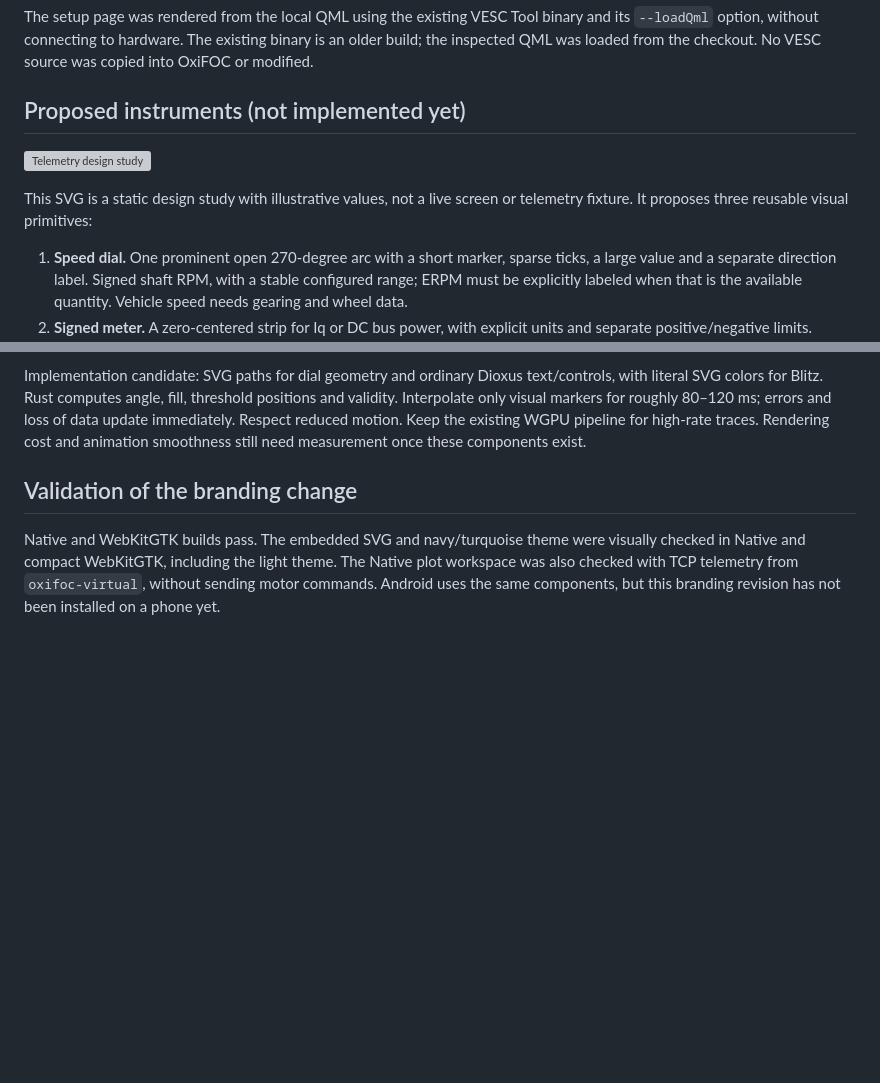
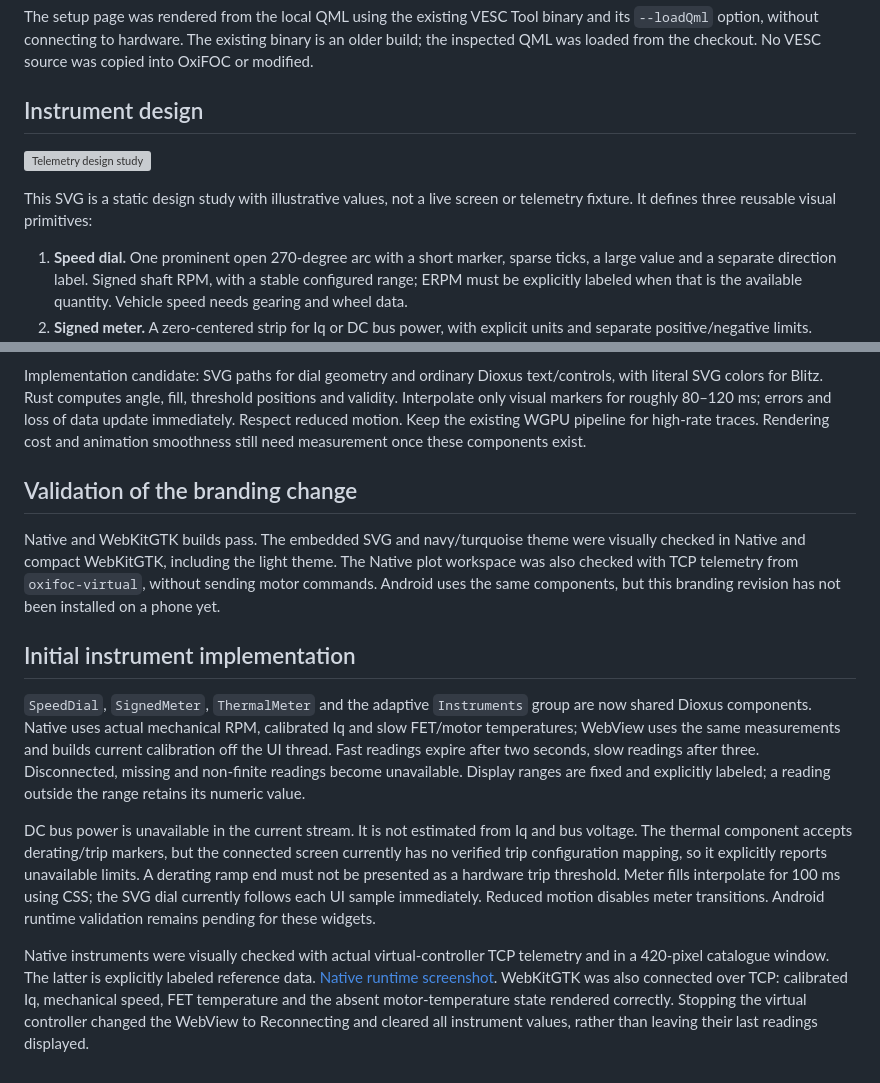
Before and after one commit to okhsunrog/oxifoc, a Markdown page: oxifoc-ui/docs/design.md, 2 parts joined by grey strips. Rendered like a GitHub page; blank space fills up the shorter version; grey boxes are pictures that could not be loaded.

```diff
--- a/oxifoc-ui/docs/design.md
+++ b/oxifoc-ui/docs/design.md
@@ -44,12 +44,12 @@ binary and its `--loadQml` option, without connecting to hardware. The existing
 binary is an older build; the inspected QML was loaded from the checkout.
 No VESC source was copied into OxiFOC or modified.
 
-## Proposed instruments (not implemented yet)
+## Instrument design
 
 ![Telemetry design study](telemetry-concept.svg)
 
 This SVG is a static design study with illustrative values, not a live screen
-or telemetry fixture. It proposes three reusable visual primitives:
+or telemetry fixture. It defines three reusable visual primitives:
 
 1. **Speed dial.** One prominent open 270-degree arc with a short marker,
    sparse ticks, a large value and a separate direction label. Signed shaft
@@ -89,3 +89,28 @@ were visually checked in Native and compact WebKitGTK, including the light
 theme. The Native plot workspace was also checked with TCP telemetry from
 `oxifoc-virtual`, without sending motor commands. Android uses the same
 components, but this branding revision has not been installed on a phone yet.
+
+## Initial instrument implementation
+
+`SpeedDial`, `SignedMeter`, `ThermalMeter` and the adaptive `Instruments` group
+are now shared Dioxus components. Native uses actual mechanical RPM, calibrated
+Iq and slow FET/motor temperatures; WebView uses the same measurements and builds current calibration off the UI thread. Fast
+readings expire after two seconds, slow readings after three. Disconnected,
+missing and non-finite readings become unavailable. Display ranges are fixed
+and explicitly labeled; a reading outside the range retains its numeric value.
+
+DC bus power is unavailable in the current stream. It is not estimated from
+Iq and bus voltage. The thermal component accepts derating/trip markers, but
+the connected screen currently has no verified trip configuration mapping,
+so it explicitly reports unavailable limits. A derating ramp end must not be
+presented as a hardware trip threshold. Meter fills interpolate for 100 ms using CSS; the
+SVG dial currently follows each UI sample immediately. Reduced motion disables
+meter transitions. Android runtime validation remains pending for these widgets.
+
+Native instruments were visually checked with actual virtual-controller TCP
+telemetry and in a 420-pixel catalogue window. The latter is explicitly
+labeled reference data. [Native runtime screenshot](instruments-native.png).
+WebKitGTK was also connected over TCP: calibrated Iq, mechanical speed,
+FET temperature and the absent motor-temperature state rendered correctly.
+Stopping the virtual controller changed the WebView to Reconnecting and cleared
+all instrument values, rather than leaving their last readings displayed.
```
Also changed, not shown: oxifoc-ui/README.md (+2 -1 lines), oxifoc-ui/docs/instruments-native.png (added), 8 other files.
